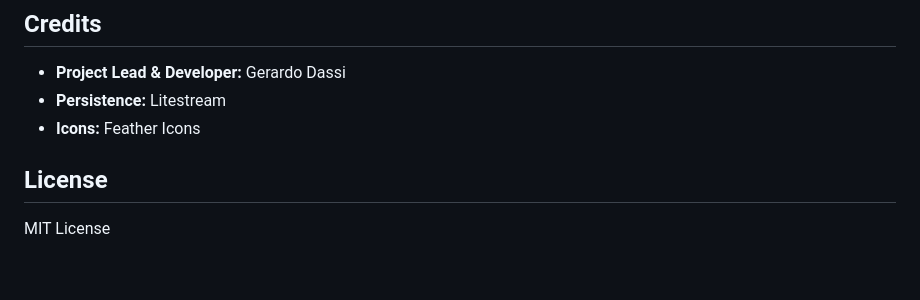
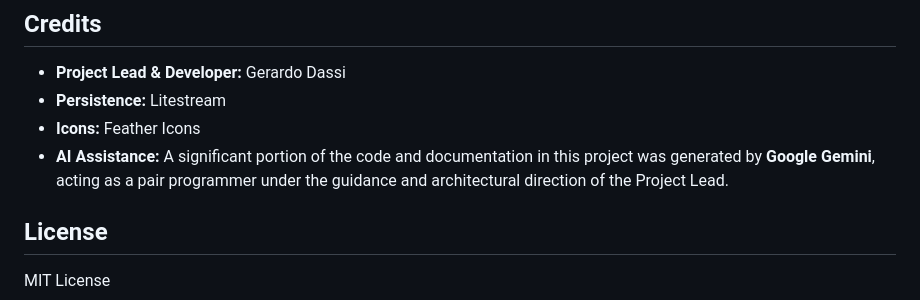
Before and after one commit to dassige/OSM, a Markdown page: README.md, the part around the change. Rendered like a GitHub page; blank space fills up the shorter version.

```diff
--- a/README.md
+++ b/README.md
@@ -340,7 +340,7 @@ See [Installation on Google Cloud Run](Installation_google_run.md) for details.
   * **Project Lead & Developer:** Gerardo Dassi
   * **Persistence:** Litestream
   * **Icons:** Feather Icons
-
+  * **AI Assistance:** A significant portion of the code and documentation in this project was generated by **Google Gemini**, acting as a pair programmer under the guidance and architectural direction of the Project Lead.
 
 ## License
 
```
Also changed, not shown: improvements.md (deleted, +0 -17 lines).
